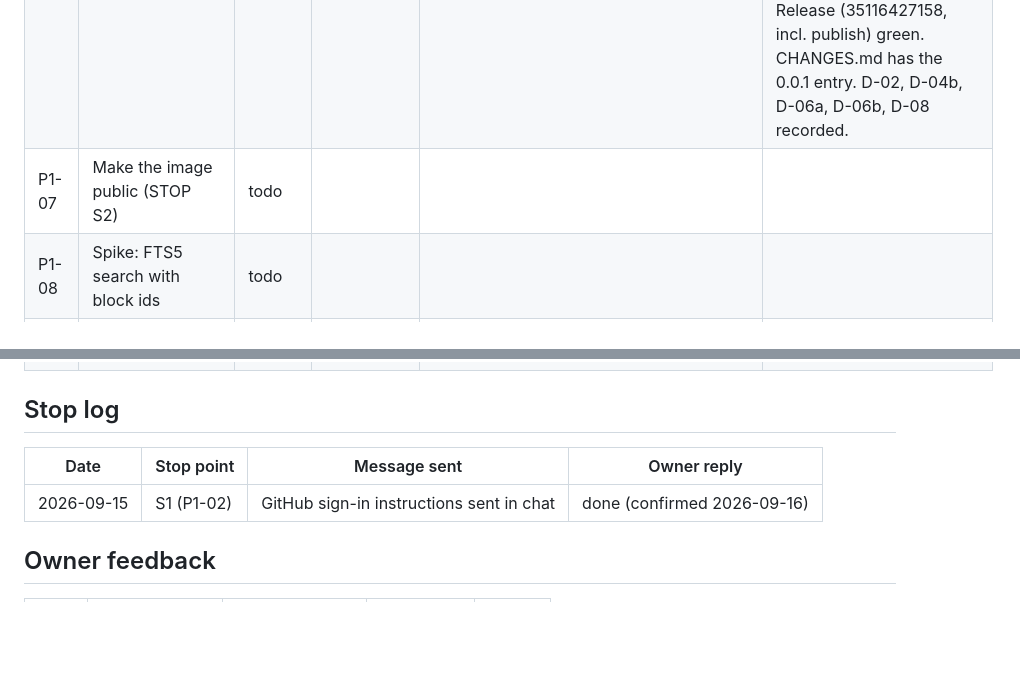
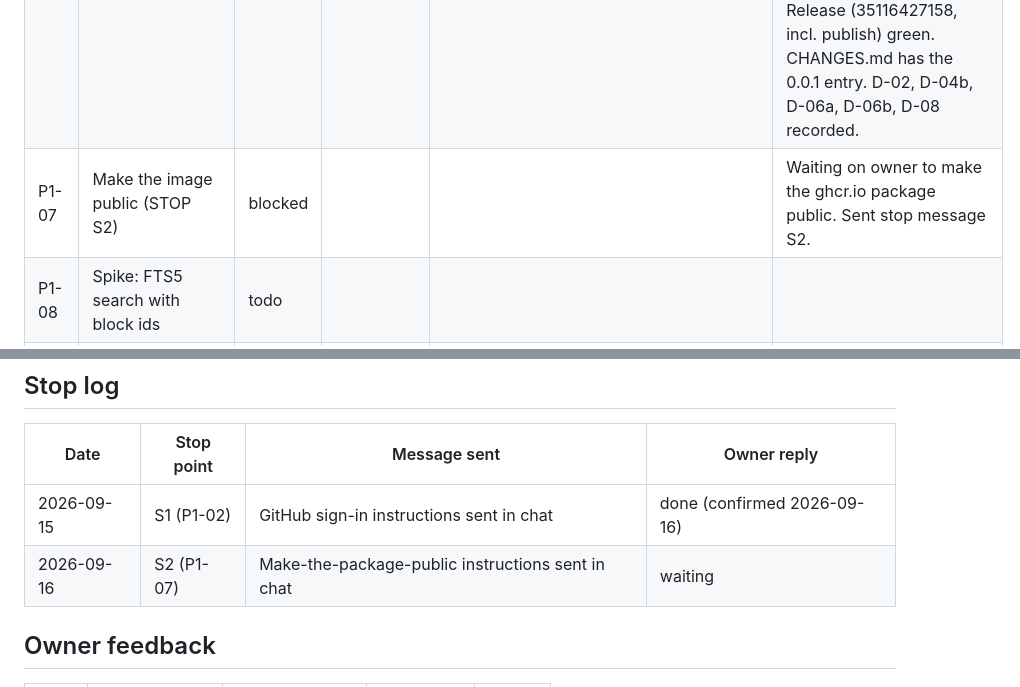
Before and after one commit to stas-comp/comphq, a Markdown page: PROGRESS.md, 2 parts joined by grey strips. GitHub-like rendering; blank space fills up the shorter version.

Commit message:
P1-07 Log stop point S2 in PROGRESS.md
Co-Authored-By: Claude Sonnet 5 <noreply@anthropic.com>

```diff
--- a/PROGRESS.md
+++ b/PROGRESS.md
@@ -13,7 +13,7 @@ Status values: `todo` · `in-progress` · `blocked` · `done`.
 | P1-04 | Playwright and axe skeleton | done | 0939f46 | no CI yet (added in P1-05) | `npm run check` passes locally from both PowerShell and Bash. Added placeholder `tools/policy` package so the command surface works before P1-05 (see D-04a). |
 | P1-05 | CI workflow and repository policy tests | done | d8cd122 | https://github.com/stas-comp/comphq/actions/runs/35113839555 | First CI run (12f0ef7) and the follow-up PROGRESS.md update (d8cd122) both green: `go` and `browser` jobs pass; `container`/`speed`/`screens` correctly skipped (no flag/tag). `.github/workflows/ci.yml` added. Real `tools/policy` checks replace the P1-04 placeholder. D-03, D-04 recorded. |
 | P1-06 | Dockerfile, TrueNAS YAML, container tests, tag v0.0.1 | done | 2e8094b | https://github.com/stas-comp/comphq/actions/runs/35115590961 | Container job green (2 fixes needed: sudo for uid-568-owned files; excluded SQLite -wal/-shm from the data checksum, see docs/decisions.md). Full dispatch green (run 35116031926). Tag v0.0.1 pushed; both CI (35116427243) and Release (35116427158, incl. publish) green. CHANGES.md has the 0.0.1 entry. D-02, D-04b, D-06a, D-06b, D-08 recorded. |
-| P1-07 | Make the image public (STOP S2) | todo | | | |
+| P1-07 | Make the image public (STOP S2) | blocked | | | Waiting on owner to make the ghcr.io package public. Sent stop message S2. |
 | P1-08 | Spike: FTS5 search with block ids | todo | | | |
 | P1-09 | Spike: editor bundle | todo | | | |
 | P1-10 | Spike: clipboard paste in headless Chromium (send N1) | todo | | | |
@@ -77,6 +77,7 @@ Status values: `todo` · `in-progress` · `blocked` · `done`.
 | Date | Stop point | Message sent | Owner reply |
 |---|---|---|---|
 | 2026-09-15 | S1 (P1-02) | GitHub sign-in instructions sent in chat | done (confirmed 2026-09-16) |
+| 2026-09-16 | S2 (P1-07) | Make-the-package-public instructions sent in chat | waiting |
 
 ## Owner feedback
 
```
